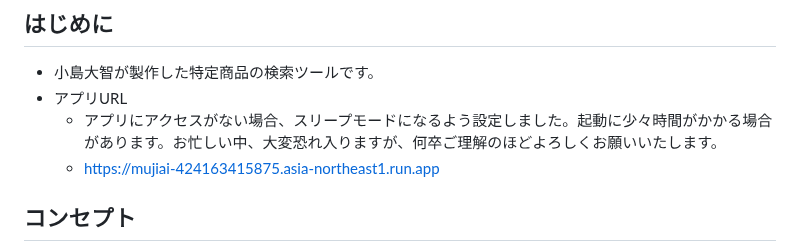
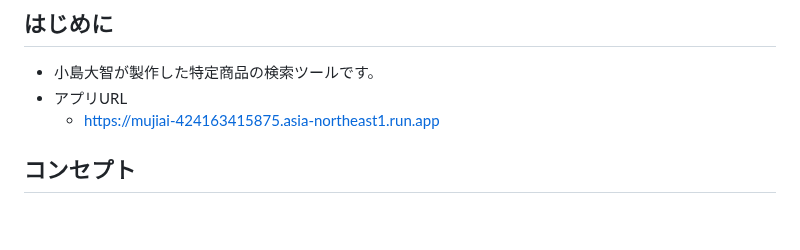
Before and after one commit to tokidokishiro/TargetAI, a Markdown page: README.md, the part around the change. Drawn GitHub-style; blank space fills up the shorter version.

```diff
--- a/README.md
+++ b/README.md
@@ -6,7 +6,6 @@
 
 - 小島大智が製作した特定商品の検索ツールです。
 - アプリURL
-  - アプリにアクセスがない場合、スリープモードになるよう設定しました。起動に少々時間がかかる場合があります。お忙しい中、大変恐れ入りますが、何卒ご理解のほどよろしくお願いいたします。
   - https://mujiai-424163415875.asia-northeast1.run.app
 
 ## コンセプト
```
